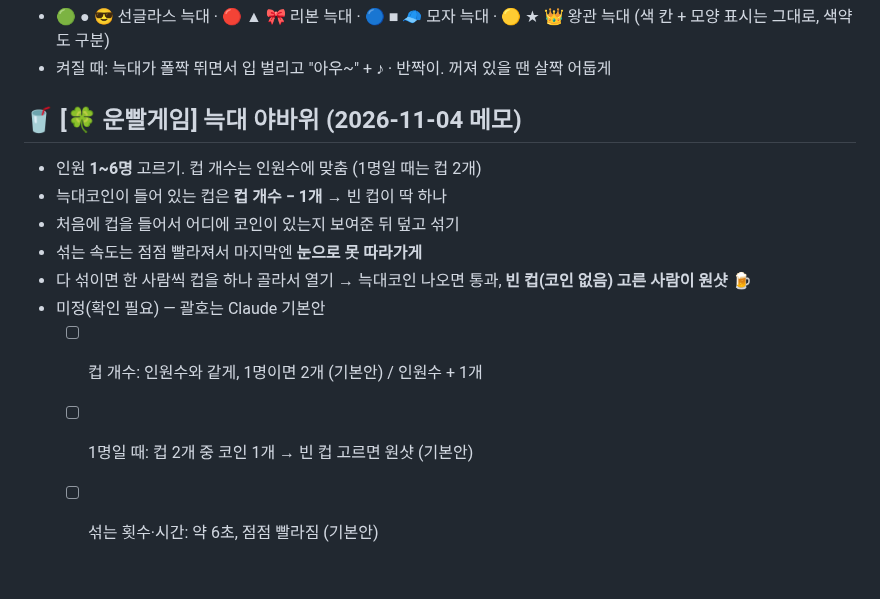
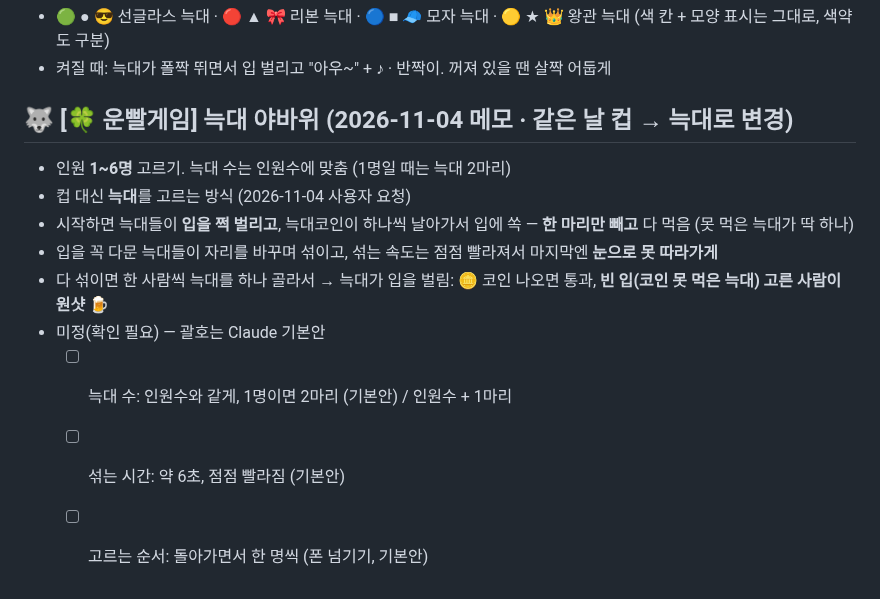
Before and after one commit to wanopro/wolfgames, a Markdown page: docs/BACKLOG.md, the part around the change. Rendered like a GitHub page.

Commit message:
BACKLOG: 야바위 컵 → 늑대 (코인 먹은 늑대 고르기)
Co-Authored-By: Claude Opus 5.5 <noreply@anthropic.com>
Claude-Session: https://claude.ai/code/session_013mN1tc9XfbmBn9GeSidaFd

```diff
--- a/docs/BACKLOG.md
+++ b/docs/BACKLOG.md
@@ -375,13 +375,13 @@
 - 🟢 ● 😎 선글라스 늑대 · 🔴 ▲ 🎀 리본 늑대 · 🔵 ■ 🧢 모자 늑대 · 🟡 ★ 👑 왕관 늑대 (색 칸 + 모양 표시는 그대로, 색약도 구분)
 - 켜질 때: 늑대가 폴짝 뛰면서 입 벌리고 "아우~" + ♪ · 반짝이. 꺼져 있을 땐 살짝 어둡게
 
-## 🥤 [🍀 운빨게임] 늑대 야바위 (2026-11-04 메모)
-- 인원 **1~6명** 고르기. 컵 개수는 인원수에 맞춤 (1명일 때는 컵 2개)
-- 늑대코인이 들어 있는 컵은 **컵 개수 − 1개** → 빈 컵이 딱 하나
-- 처음에 컵을 들어서 어디에 코인이 있는지 보여준 뒤 덮고 섞기
-- 섞는 속도는 점점 빨라져서 마지막엔 **눈으로 못 따라가게**
-- 다 섞이면 한 사람씩 컵을 하나 골라서 열기 → 늑대코인 나오면 통과, **빈 컵(코인 없음) 고른 사람이 원샷** 🍺
+## 🐺 [🍀 운빨게임] 늑대 야바위 (2026-11-04 메모 · 같은 날 컵 → 늑대로 변경)
+- 인원 **1~6명** 고르기. 늑대 수는 인원수에 맞춤 (1명일 때는 늑대 2마리)
+- 컵 대신 **늑대**를 고르는 방식 (2026-11-04 사용자 요청)
+- 시작하면 늑대들이 **입을 쩍 벌리고**, 늑대코인이 하나씩 날아가서 입에 쏙 — **한 마리만 빼고** 다 먹음 (못 먹은 늑대가 딱 하나)
+- 입을 꼭 다문 늑대들이 자리를 바꾸며 섞이고, 섞는 속도는 점점 빨라져서 마지막엔 **눈으로 못 따라가게**
+- 다 섞이면 한 사람씩 늑대를 하나 골라서 → 늑대가 입을 벌림: 🪙 코인 나오면 통과, **빈 입(코인 못 먹은 늑대) 고른 사람이 원샷** 🍺
 - 미정(확인 필요) — 괄호는 Claude 기본안
-  - [ ] 컵 개수: 인원수와 같게, 1명이면 2개 (기본안) / 인원수 + 1개
-  - [ ] 1명일 때: 컵 2개 중 코인 1개 → 빈 컵 고르면 원샷 (기본안)
-  - [ ] 섞는 횟수·시간: 약 6초, 점점 빨라짐 (기본안)
+  - [ ] 늑대 수: 인원수와 같게, 1명이면 2마리 (기본안) / 인원수 + 1마리
+  - [ ] 섞는 시간: 약 6초, 점점 빨라짐 (기본안)
+  - [ ] 고르는 순서: 돌아가면서 한 명씩 (폰 넘기기, 기본안)
```
